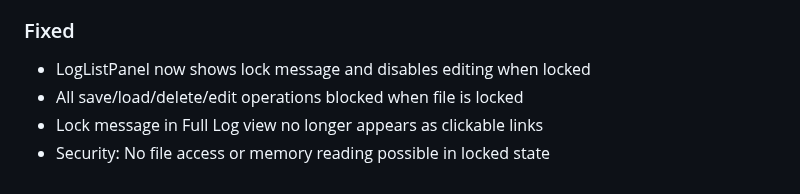
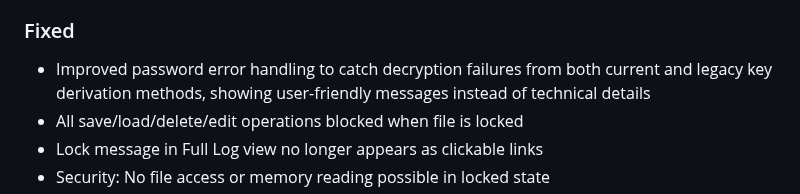
Before and after one commit to johandersson/.LOG-hog, a Markdown page: src/CHANGELOG.md, the part around the change. GitHub-like rendering.

Commit message:
Update changelog to document password error message improvements

```diff
--- a/src/CHANGELOG.md
+++ b/src/CHANGELOG.md
@@ -35,7 +35,7 @@ and this project adheres to [Semantic Versioning](https://semver.org/spec/v2.0.0
 - Enhanced .gitignore with additional patterns for logs, backups, and AI files
 
 ### Fixed
-- LogListPanel now shows lock message and disables editing when locked
+- Improved password error handling to catch decryption failures from both current and legacy key derivation methods, showing user-friendly messages instead of technical details
 - All save/load/delete/edit operations blocked when file is locked
 - Lock message in Full Log view no longer appears as clickable links
 - Security: No file access or memory reading possible in locked state
```
